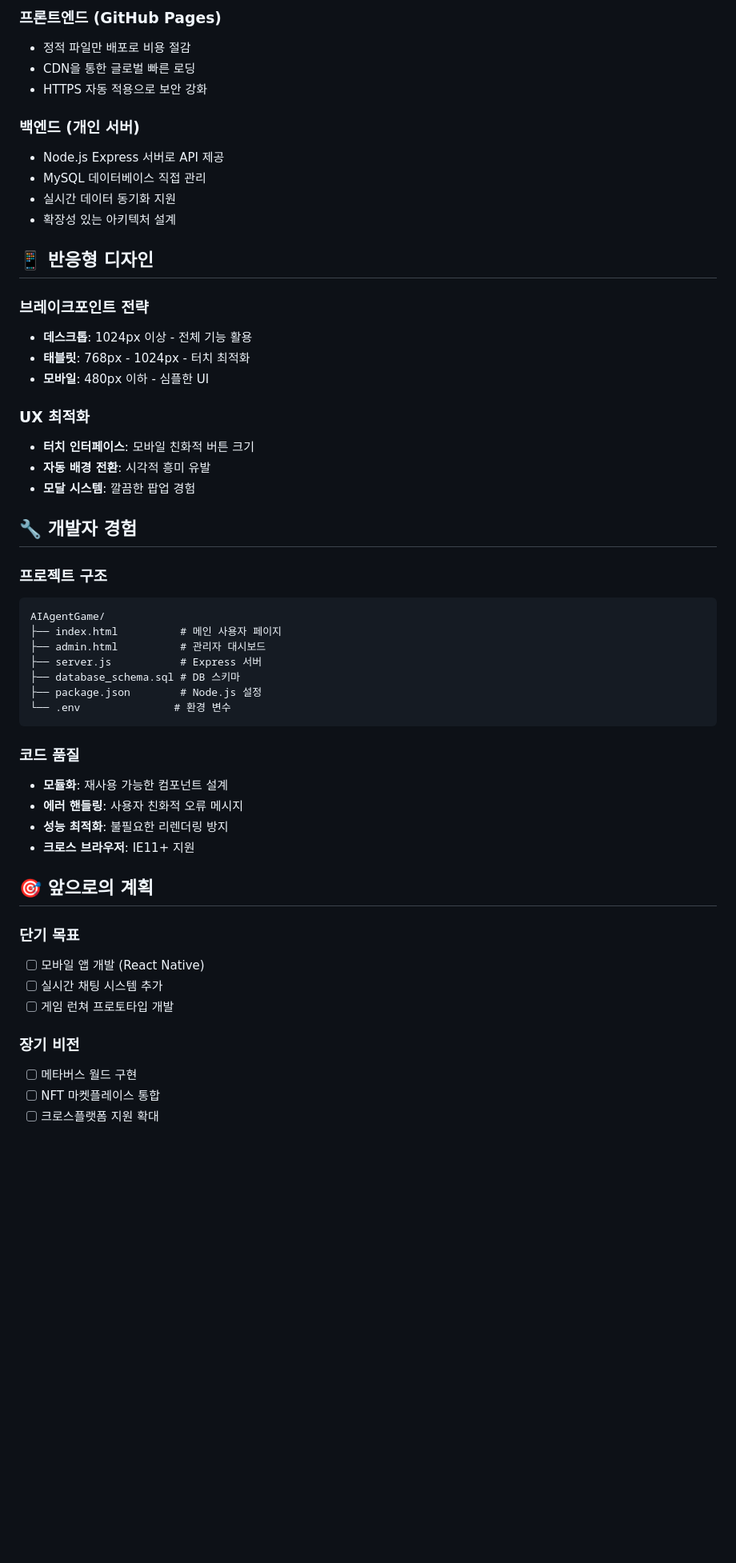
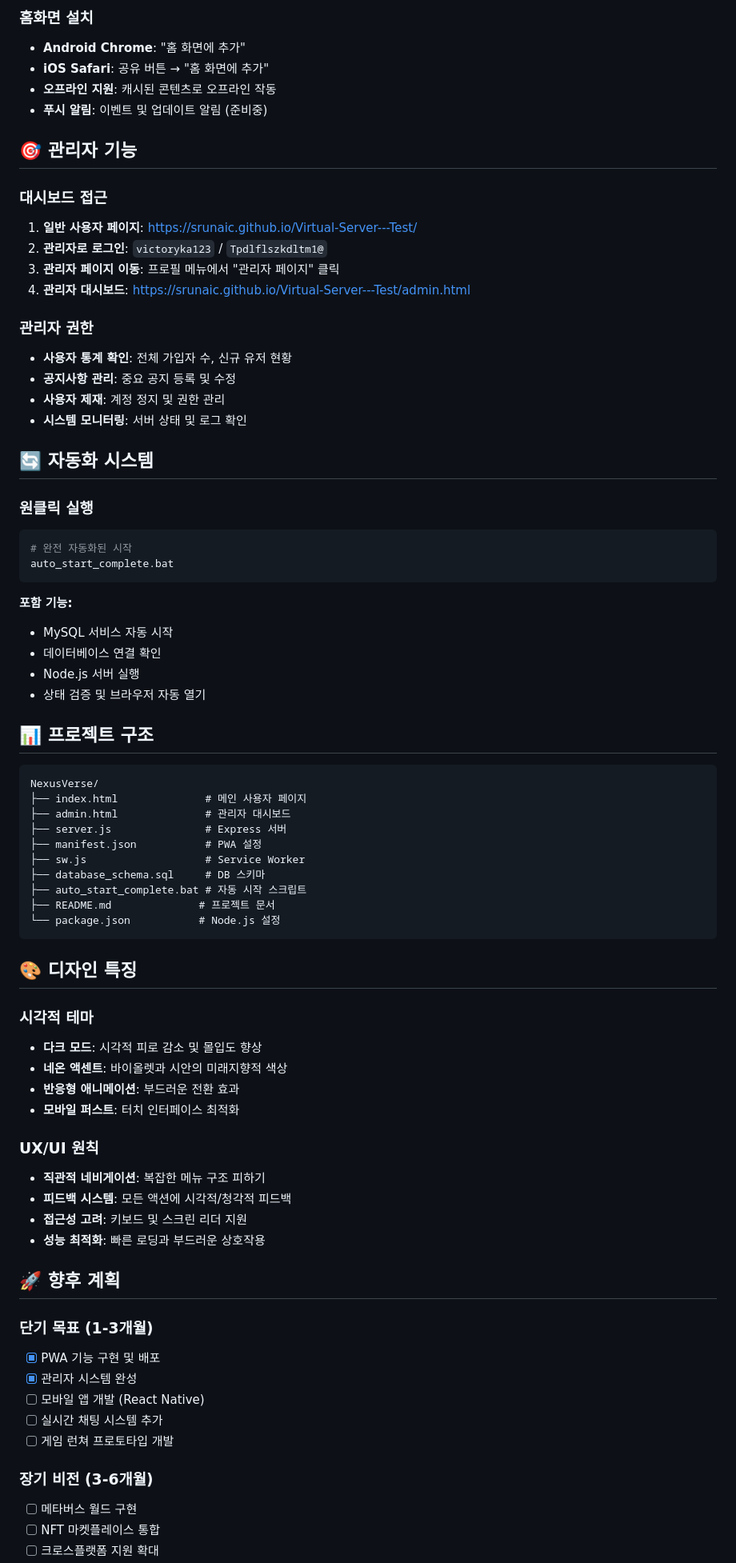
Before and after one commit to srunaic/Virtual-Server---Test, a Markdown page: README.md, the part around the change printed below. Shown: that part at 80% size. Drawn GitHub-style; blank space fills up the shorter version.

Commit message:
Add comprehensive README.md with admin page links
- Created detailed project documentation for NexusVerse
- Added prominent admin dashboard links in multiple sections
- Included PWA features, automation scripts, and admin functionality
- Added visual badges and direct access links
- Documented complete setup process and project structure

````diff
--- a/README.md
+++ b/README.md
@@ -89,54 +89,76 @@ NODE_ENV=development
 
-### 프론트엔드 (GitHub Pages)
-- 정적 파일만 배포로 비용 절감
-- CDN을 통한 글로벌 빠른 로딩
-- HTTPS 자동 적용으로 보안 강화
+### 홈화면 설치
+- **Android Chrome**: "홈 화면에 추가"
+- **iOS Safari**: 공유 버튼 → "홈 화면에 추가"
+- **오프라인 지원**: 캐시된 콘텐츠로 오프라인 작동
+- **푸시 알림**: 이벤트 및 업데이트 알림 (준비중)
 
-### 백엔드 (개인 서버)
-- Node.js Express 서버로 API 제공
-- MySQL 데이터베이스 직접 관리
-- 실시간 데이터 동기화 지원
-- 확장성 있는 아키텍처 설계
+## 🎯 관리자 기능
 
-## 📱 반응형 디자인
+### 대시보드 접근
+1. **일반 사용자 페이지**: https://srunaic.github.io/Virtual-Server---Test/
+2. **관리자로 로그인**: `victoryka123` / `Tpdlflszkdltm1@`
+3. **관리자 페이지 이동**: 프로필 메뉴에서 "관리자 페이지" 클릭
+4. **관리자 대시보드**: https://srunaic.github.io/Virtual-Server---Test/admin.html
 
-### 브레이크포인트 전략
-- **데스크톱**: 1024px 이상 - 전체 기능 활용
-- **태블릿**: 768px - 1024px - 터치 최적화
-- **모바일**: 480px 이하 - 심플한 UI
+### 관리자 권한
+- **사용자 통계 확인**: 전체 가입자 수, 신규 유저 현황
+- **공지사항 관리**: 중요 공지 등록 및 수정
+- **사용자 제재**: 계정 정지 및 권한 관리
+- **시스템 모니터링**: 서버 상태 및 로그 확인
 
-### UX 최적화
-- **터치 인터페이스**: 모바일 친화적 버튼 크기
-- **자동 배경 전환**: 시각적 흥미 유발
-- **모달 시스템**: 깔끔한 팝업 경험
+## 🔄 자동화 시스템
 
-## 🔧 개발자 경험
-
-### 프로젝트 구조
-```
-AIAgentGame/
-├── index.html          # 메인 사용자 페이지
-├── admin.html          # 관리자 대시보드
-├── server.js           # Express 서버
-├── database_schema.sql # DB 스키마
-├── package.json        # Node.js 설정
-└── .env               # 환경 변수
+### 원클릭 실행
+```bash
+# 완전 자동화된 시작
+auto_start_complete.bat
 ```
 
-### 코드 품질
-- **모듈화**: 재사용 가능한 컴포넌트 설계
-- **에러 핸들링**: 사용자 친화적 오류 메시지
-- **성능 최적화**: 불필요한 리렌더링 방지
-- **크로스 브라우저**: IE11+ 지원
+**포함 기능:**
+- MySQL 서비스 자동 시작
+- 데이터베이스 연결 확인
+- Node.js 서버 실행
+- 상태 검증 및 브라우저 자동 열기
 
-## 🎯 앞으로의 계획
+## 📊 프로젝트 구조
+```
+NexusVerse/
+├── index.html              # 메인 사용자 페이지
+├── admin.html              # 관리자 대시보드
+├── server.js               # Express 서버
+├── manifest.json           # PWA 설정
+├── sw.js                   # Service Worker
+├── database_schema.sql     # DB 스키마
+├── auto_start_complete.bat # 자동 시작 스크립트
+├── README.md              # 프로젝트 문서
+└── package.json           # Node.js 설정
+```
 
-### 단기 목표
+## 🎨 디자인 특징
+
+### 시각적 테마
+- **다크 모드**: 시각적 피로 감소 및 몰입도 향상
+- **네온 액센트**: 바이올렛과 시안의 미래지향적 색상
+- **반응형 애니메이션**: 부드러운 전환 효과
+- **모바일 퍼스트**: 터치 인터페이스 최적화
+
+### UX/UI 원칙
+- **직관적 네비게이션**: 복잡한 메뉴 구조 피하기
+- **피드백 시스템**: 모든 액션에 시각적/청각적 피드백
+- **접근성 고려**: 키보드 및 스크린 리더 지원
+- **성능 최적화**: 빠른 로딩과 부드러운 상호작용
+
+## 🚀 향후 계획
+
+### 단기 목표 (1-3개월)
+- [x] PWA 기능 구현 및 배포
+- [x] 관리자 시스템 완성
 - [ ] 모바일 앱 개발 (React Native)
 - [ ] 실시간 채팅 시스템 추가
 - [ ] 게임 런쳐 프로토타입 개발
 
-### 장기 비전
+### 장기 비전 (3-6개월)
 - [ ] 메타버스 월드 구현
 - [ ] NFT 마켓플레이스 통합
 - [ ] 크로스플랫폼 지원 확대
````
Also changed, not shown: other parts of README.md (+30 -14 lines).
